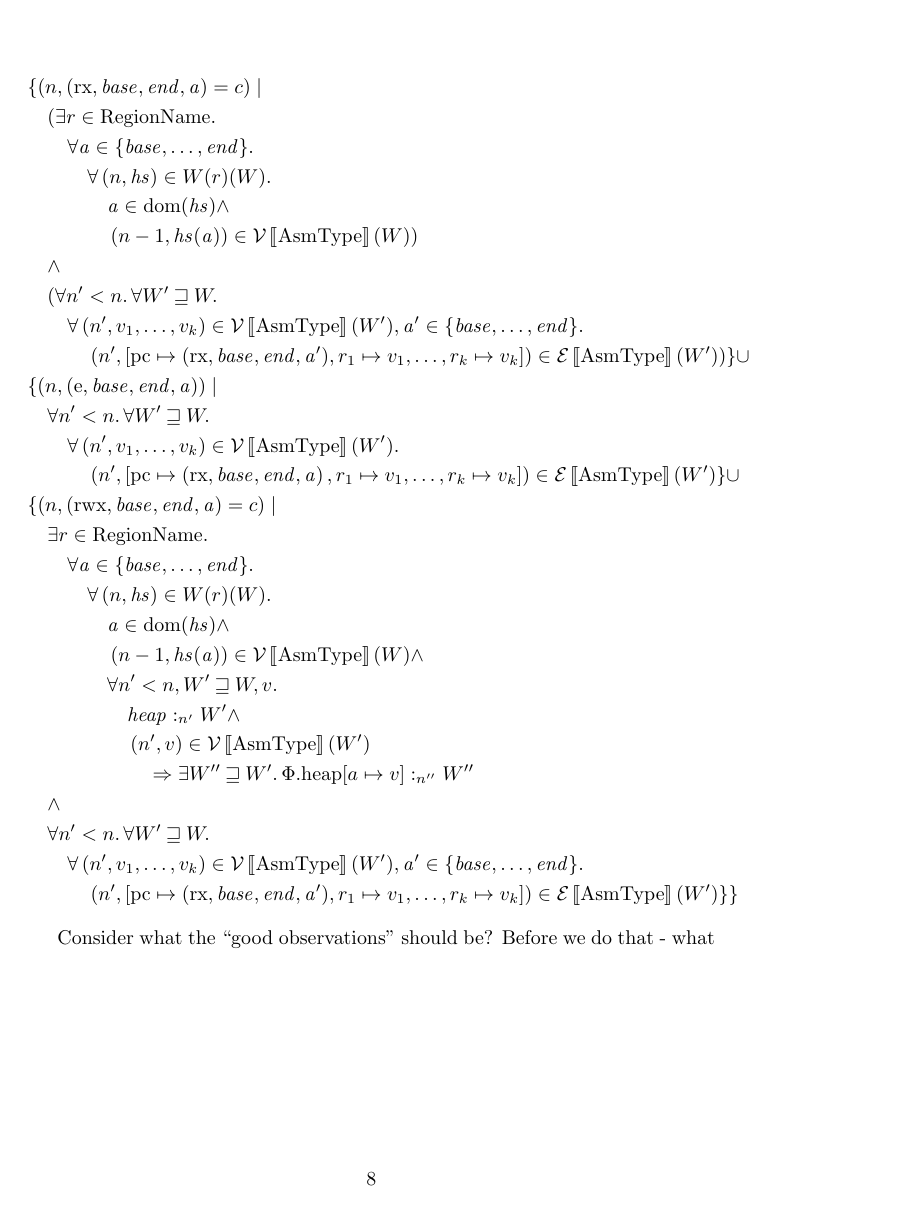
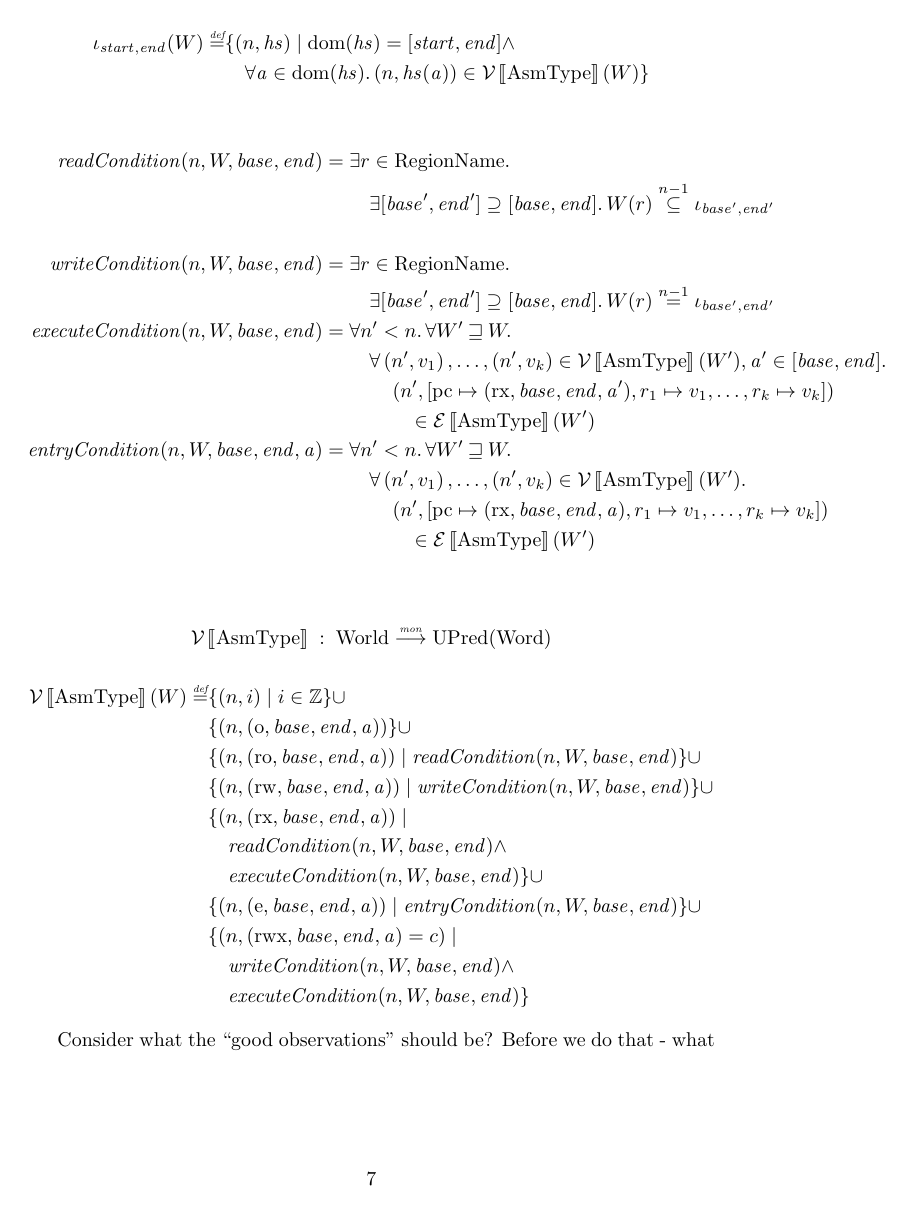
Before and after one commit to dominiquedevriese/capability-machine-reasoning-on-paper, a LaTeX document (capability-machine.tex): page 8 of 11 before the commit and page 7 of 10 after it. Compiled offline with pdfLaTeX.

Commit message:
Updated the value interpretation definition and factored out common parts in the definition

```diff
--- a/capability-machine.tex
+++ b/capability-machine.tex
@@ -29,6 +29,9 @@
 \newcommand{\monnefun}{\stackrel{\textit{\tiny{mon, ne}}}{\longrightarrow}}
 \newcommand{\monfun}{\stackrel{\textit{\tiny{mon}}}{\longrightarrow}}
 \newcommand{\defeq}{\stackrel{\textit{\tiny{def}}}{=}}
+\newcommand{\nequal}[1][n]{\stackrel{\tiny{#1}}{=}}
+\newcommand{\nsubeq}[1][n]{\stackrel{\tiny{#1}}{\subseteq}}
+\newcommand{\nsupeq}[1][n]{\stackrel{\tiny{#1}}{\supseteq}}
 \newcommand{\union}{\mathbin{\cup}}
 \DeclareMathOperator{\dom}{dom}
 
@@ -76,12 +79,19 @@
 \newcommand{\encode}{\plainfun{encode}}
 \newcommand{\encodePerm}{\plainfun{encodePerm}}
 \newcommand{\updatePcPerm}[1]{\plainfun{updatePcPerm}(#1)}
+
 \newcommand{\executeAllowed}[1]{\plainfun{executeAllowed}(#1)}
 \newcommand{\nonZero}[1]{\plainfun{nonZero}(#1)}
 \newcommand{\readAllowed}[1]{\plainfun{readAllowed}(#1)}
 \newcommand{\writeAllowed}[1]{\plainfun{writeAllowed}(#1)}
 \newcommand{\withinBounds}[1]{\plainfun{withinBounds}(#1)}
 \newcommand{\stdUpdatePc}[1]{\plainfun{updatePc(#1)}}
+
+\newcommand{\readCond}[1]{\plainfun{readCondition}(#1)}
+\newcommand{\writeCond}[1]{\plainfun{writeCondition}(#1)}
+\newcommand{\execCond}[1]{\plainfun{executeCondition}(#1)}
+\newcommand{\entryCond}[1]{\plainfun{entryCondition}(#1)}
+
 
 %World operations
 \newcommand{\future}{\mathbin{\sqsupseteq}}
@@ -530,9 +540,23 @@ The variable $\var{proglen}$ is the length of the above program (which is about
 \]
 \begin{align*}
   \iota_{\var{start},\var{end}}(W) \defeq & \{ \npair{\heapseg} \mid \dom(\heapseg) = [\var{start},\var{end}] \land \\
-                                     & \forall \addr \in \dom(\heapseg) \ldotp \npair{\heapseg(\addr)} \in \stdvr(W) \}
+                                     & \quad \forall \addr \in \dom(\heapseg) \ldotp \npair{\heapseg(\addr)} \in \stdvr(W) \}
 \end{align*}
 
+\begin{align*}
+  \readCond{n,W,\start,\addrend} = & \;\exists r \in \RegionName \ldotp \\
+                                   & \;\quad \exists [\start',\addrend'] \supseteq [\start,\addrend] \ldotp W(r) \nsubeq[n-1] \iota_{\start',\addrend'} \\ & \\
+  \writeCond{n,W,\start,\addrend} = & \; \exists r \in \RegionName \ldotp \\
+                                   & \;\quad \exists [\start',\addrend'] \supseteq [\start,\addrend] \ldotp W(r) \nequal[n-1] \iota_{\start',\addrend'} \\
+  \execCond{n,W,\start,\addrend} = & \; \forall n' < n \ldotp \forall W' \future W \ldotp \\
+                                   & \; \quad \forall \npair[n']{v_1},\dots,\npair[n']{v_k} \in \stdvr(W'),\addr' \in [\start, \addrend] \ldotp \\
+                                   & \; \qquad \npair[n']{[\pcreg \mapsto (\exec,\start,\addrend,\addr'), r_1 \mapsto v_1, \dots , r_k \mapsto v_k]} \\
+                                   & \; \qquad \quad \in \stder(W') \\
+  \entryCond{n,W,\start,\addrend,\addr} = & \; \forall n' < n \ldotp \forall W' \future W \ldotp \\
+                                   & \; \quad \forall \npair[n']{v_1},\dots,\npair[n']{v_k} \in \stdvr(W') \ldotp \\
+                                   & \; \qquad \npair[n']{[\pcreg \mapsto (\exec,\start,\addrend,\addr), r_1 \mapsto v_1, \dots , r_k \mapsto v_k]} \\
+                                   & \; \qquad \quad \in \stder(W') \\
+\end{align*}
 
 \[
 \stdvr \; : \;  \Worlds \monfun \UPred{\Words}
@@ -540,12 +564,12 @@ The variable $\var{proglen}$ is the length of the above program (which is about
 \begin{align*}
   \stdvr(W) \defeq & \{ \npair{i} \mid i \in \ints \}
 \union \\
-                   & \{ \npair{\stdcap[\noperm] } \}
+                   & \{ \npair{\stdcap[\noperm] }  \}
 \union \\
-                   & \{ \npair{\stdcap[\readonly] } \mid \\
-                   & \exists r \ldotp \exists [\start',\addrend'] \supseteq [\start,\addrend] \ldotp W(r) \subseteq_{n-1} \iota_{\start',\addrend'} \}\\
+                   & \{ \npair{\stdcap[\readonly] } \mid \readCond{n,W,\start,\addrend} \} \union \\
 %                   & \quad \exists r \in \RegionName \ldotp \\
 %                   & \qquad  \forall \addr \in \{\start, \dots, \addrend \} \ldotp \\
 %                   & \qquad \quad  \forall \npair{\heapseg} \in W(r)(W)\ldotp \\
 %                   & \qquad \qquad   \addr \in \dom(\heapseg) \land \\
 %                   & \qquad \qquad   \npair[n-1]{\heapseg(\addr)} \in \stdvr(W)\}
+                   & \{ \npair{\stdcap[\readwrite] } \mid \writeCond{n,W,\start,\addrend} \} \union \\
@@ -568,36 +585,36 @@ The variable $\var{proglen}$ is the length of the above program (which is about
-\begin{align*}
-                   & \{ \npair{\stdcap[\exec] = c} \mid \\
-                   & \quad (\exists r \in \RegionName \ldotp \\
-                   & \qquad  \forall \addr \in \{\start, \dots, \addrend \} \ldotp \\
-                   & \qquad \quad  \forall \npair{\heapseg} \in W(r)(W)\ldotp \\
-                   & \qquad \qquad   \addr \in \dom(\heapseg) \land \\
-                   & \qquad \qquad   \npair[n-1]{\heapseg(\addr)} \in \stdvr(W)) \\
-                   & \quad \land \\
-                   & \quad (\forall n' < n \ldotp \forall W' \future W \ldotp \\
-                   & \qquad \forall \npair[n']{v_1,\dots,v_k} \in \stdvr(W'),\addr' \in \{\start, \dots, \addrend \} \ldotp \\
-                   & \qquad \quad \npair[n']{[\pcreg \mapsto (\exec,\start,\addrend,\addr'), r_1 \mapsto v_1, \dots , r_k \mapsto v_k]} \in \stder(W')) \}
+                   & \{ \npair{\stdcap[\exec]} \mid \\
+                   & \quad\readCond{n,W,\start,\addrend} \land \\
+%                   & \quad (\exists r \in \RegionName \ldotp \\
+%                   & \qquad  \forall \addr \in \{\start, \dots, \addrend \} \ldotp \\
+%                   & \qquad \quad  \forall \npair{\heapseg} \in W(r)(W)\ldotp \\
+%                   & \qquad \qquad   \addr \in \dom(\heapseg) \land \\
+%                   & \qquad \qquad   \npair[n-1]{\heapseg(\addr)} \in \stdvr(W)) \\
+                   & \quad \execCond{n,W,\start,\addrend} \}
+%                   & \quad (\forall n' < n \ldotp \forall W' \future W \ldotp \\
+%                   & \qquad \forall \npair[n']{v_1,\dots,v_k} \in \stdvr(W'),\addr' \in \{\start, \dots, \addrend \} \ldotp \\
+%                   & \qquad \quad \npair[n']{[\pcreg \mapsto (\exec,\start,\addrend,\addr'), r_1 \mapsto v_1, \dots , r_k \mapsto v_k]} \in \stder(W')) \}
 \union \\
 % For the entry case a capability is acceptable, if we can change it to an execute permission and put it as the pc and we otherwise have valid words in the registers, then the register file should be valid.
-                   & \{ \npair{\stdcap[\entry]} \mid \\
-                   & \quad \forall n' < n \ldotp \forall W' \future W \ldotp \\
-                   & \qquad \forall \npair[n']{v_1,\dots,v_k} \in \stdvr(W') \ldotp \\
-                   & \qquad \quad \npair[n']{[\pcreg \mapsto \stdcap[\exec], r_1 \mapsto v_1, \dots , r_k \mapsto v_k]} \in \stder(W') \}
-\union \\
+                   & \{ \npair{\stdcap[\entry]} \mid \entryCond{n,W,\start,\addrend} \} \union \\
+%                   & \quad \forall n' < n \ldotp \forall W' \future W \ldotp \\
+%                   & \qquad \forall \npair[n']{v_1,\dots,v_k} \in \stdvr(W') \ldotp \\
+%                   & \qquad \quad \npair[n']{[\pcreg \mapsto \stdcap[\exec], r_1 \mapsto v_1, \dots , r_k \mapsto v_k]} \in \stder(W') \}
                    & \{ \npair{\stdcap[\rwx] = c} \mid \\
-                   & \quad \exists r \in \RegionName \ldotp \\
-                   & \qquad  \forall \addr \in \{\start, \dots, \addrend \} \ldotp \\
-                   & \qquad \quad  \forall \npair{\heapseg} \in W(r)(W)\ldotp \\
-                   & \qquad \qquad   \addr \in \dom(\heapseg) \land \\
-                   & \qquad \qquad   \npair[n-1]{\heapseg(\addr)} \in \stdvr(W) \land \\
-                   & \qquad \qquad   \forall n' < n, W' \future W, v \ldotp \\
-                   & \qquad \qquad \quad \heapSat{n'}{W'} \land \\
-                   & \qquad \qquad \quad \npair[n']{v} \in \stdvr(W') \\
-                   & \qquad \qquad \qquad  \Rightarrow \exists W'' \future W' \ldotp \heapSat[\memheap\update{a}{v}]{n''}{W''} \\
-                   & \quad \land \\
-                   & \quad \forall n' < n \ldotp \forall W' \future W \ldotp \\
-                   & \qquad \forall \npair[n']{v_1,\dots,v_k} \in \stdvr(W'),\addr' \in \{\start, \dots, \addrend \} \ldotp \\
-                   & \qquad \quad \npair[n']{[\pcreg \mapsto (\exec,\start,\addrend,\addr'), r_1 \mapsto v_1, \dots , r_k \mapsto v_k]} \in \stder(W') \}
-\}
+                   & \quad \writeCond{n,W,\start,\addrend} \land \\
+                   & \quad \execCond{n,W,\start,\addrend} \}
+%                   & \quad \exists r \in \RegionName \ldotp \\
+%                   & \qquad  \forall \addr \in \{\start, \dots, \addrend \} \ldotp \\
+%                   & \qquad \quad  \forall \npair{\heapseg} \in W(r)(W)\ldotp \\
+%                   & \qquad \qquad   \addr \in \dom(\heapseg) \land \\
+%                   & \qquad \qquad   \npair[n-1]{\heapseg(\addr)} \in \stdvr(W) \land \\
+%                   & \qquad \qquad   \forall n' < n, W' \future W, v \ldotp \\
+%                   & \qquad \qquad \quad \heapSat{n'}{W'} \land \\
+%                   & \qquad \qquad \quad \npair[n']{v} \in \stdvr(W') \\
+%                   & \qquad \qquad \qquad  \Rightarrow \exists W'' \future W' \ldotp \heapSat[\memheap\update{a}{v}]{n''}{W''} \\
+%                   & \quad \land \\
+%                   & \quad \forall n' < n \ldotp \forall W' \future W \ldotp \\
+%                   & \qquad \forall \npair[n']{v_1,\dots,v_k} \in \stdvr(W'),\addr' \in \{\start, \dots, \addrend \} \ldotp \\
+%                   & \qquad \quad \npair[n']{[\pcreg \mapsto (\exec,\start,\addrend,\addr'), r_1 \mapsto v_1, \dots , r_k \mapsto v_k]} \in \stder(W') \}
 \end{align*}
 
 Consider what the ``good observations'' should be? Before we do that - what should the end result of a computation be?
```
Also changed, not shown: capability-machine.tex (7 more changed lines).
